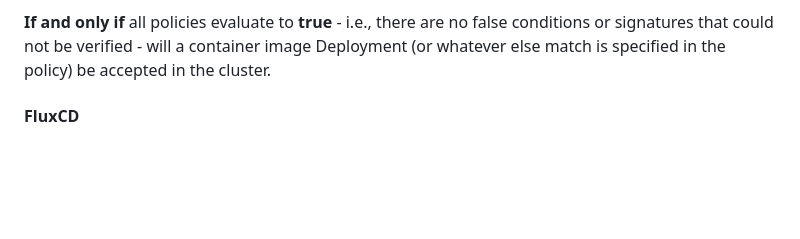
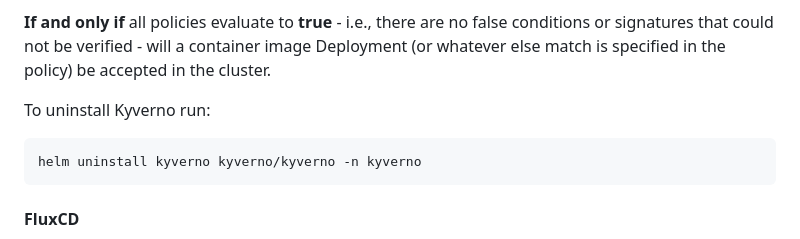
Before and after one commit to excid-io/seccon-dev, a Markdown page: kyverno/README.CONT-VERIFY.KYVERNO.md, the part around the change. Rendered like a GitHub page; blank space fills up the shorter version.

Commit message:
readme kyverno uninstall

````diff
--- a/kyverno/README.CONT-VERIFY.KYVERNO.md
+++ b/kyverno/README.CONT-VERIFY.KYVERNO.md
@@ -69,6 +69,10 @@ Last rule verifies the SLSA provenance attestation. Similarly to the SBOM attest
 
 **If and only if** all policies evaluate to **true** - i.e., there are no false conditions or signatures that could not be verified - will a container image Deployment (or whatever else match is specified in the policy) be accepted in the cluster.
 
+To uninstall Kyverno run:
+```sh
+helm uninstall kyverno kyverno/kyverno -n kyverno
+```
 
 #### FluxCD
 [FluxCD](https://fluxcd.io/) is a continuous Deployment tool. When we make changes to OCI container images or their corresponding .yaml files in a git repo, these changes are automatically detected by Flux. It pulls the new changes and applies them to the cluster. The git repo is the source of truth. Whatever configuration exists in the git repo, is applied in the cluster.
````
